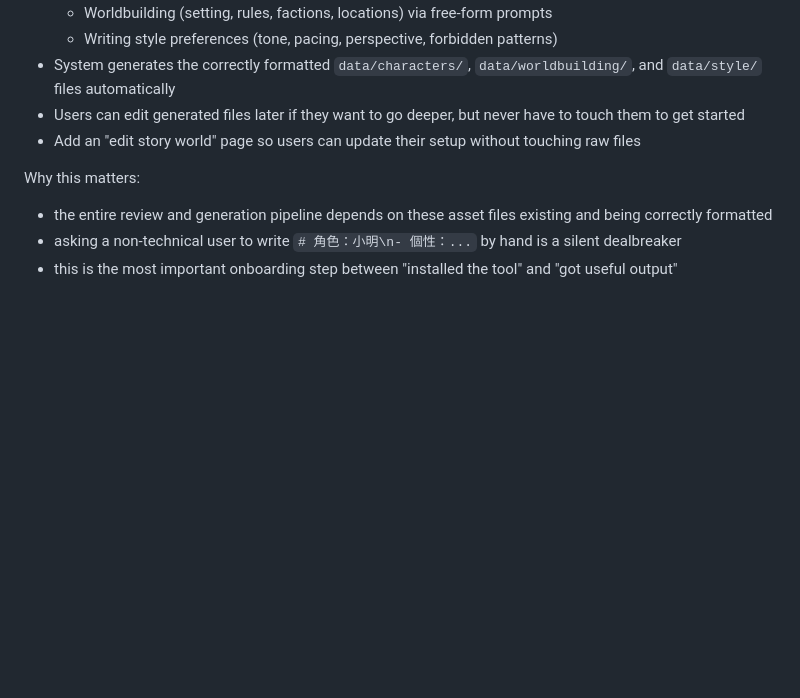
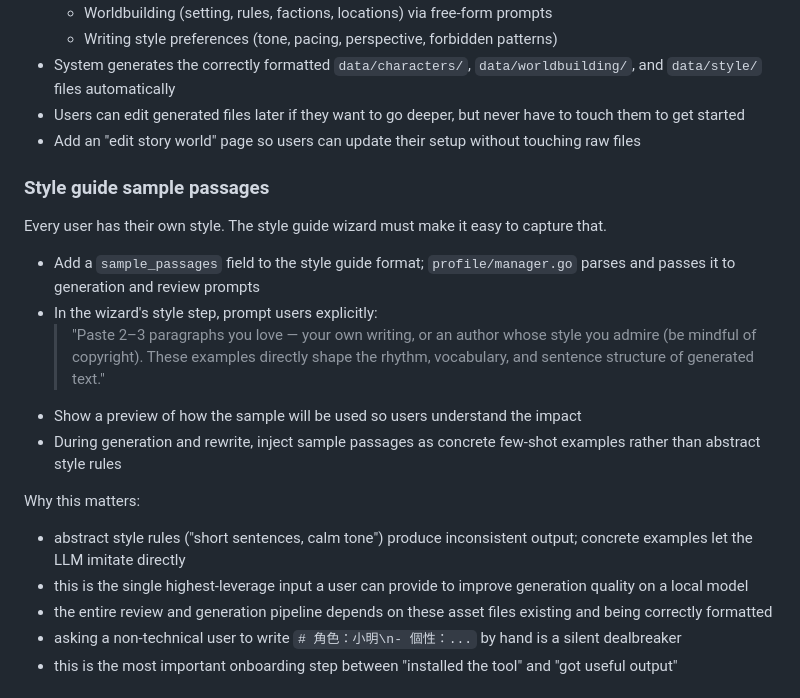
Before and after one commit to easonchiang07-ship-it/novel-assistant, a Markdown page: docs/ROADMAP.md, the part around the change. Rendered like a GitHub page; blank space fills up the shorter version.

Commit message:
Add style guide sample passages to Priority 1
Document the sample_passages field for style guides and the wizard
prompt that guides users to paste concrete writing examples. Explains
why few-shot examples outperform abstract style rules on local models.

Co-Authored-By: Claude Sonnet 4.6 <noreply@anthropic.com>

```diff
--- a/docs/ROADMAP.md
+++ b/docs/ROADMAP.md
@@ -51,8 +51,20 @@ Currently, setting up a project requires manually writing formatted `.md` files
 - Users can edit generated files later if they want to go deeper, but never have to touch them to get started
 - Add an "edit story world" page so users can update their setup without touching raw files
 
+### Style guide sample passages
+
+Every user has their own style. The style guide wizard must make it easy to capture that.
+
+- Add a `sample_passages` field to the style guide format; `profile/manager.go` parses and passes it to generation and review prompts
+- In the wizard's style step, prompt users explicitly:
+  > "Paste 2–3 paragraphs you love — your own writing, or an author whose style you admire (be mindful of copyright). These examples directly shape the rhythm, vocabulary, and sentence structure of generated text."
+- Show a preview of how the sample will be used so users understand the impact
+- During generation and rewrite, inject sample passages as concrete few-shot examples rather than abstract style rules
+
 Why this matters:
 
+- abstract style rules ("short sentences, calm tone") produce inconsistent output; concrete examples let the LLM imitate directly
+- this is the single highest-leverage input a user can provide to improve generation quality on a local model
 - the entire review and generation pipeline depends on these asset files existing and being correctly formatted
 - asking a non-technical user to write `# 角色：小明\n- 個性：...` by hand is a silent dealbreaker
 - this is the most important onboarding step between "installed the tool" and "got useful output"
```
